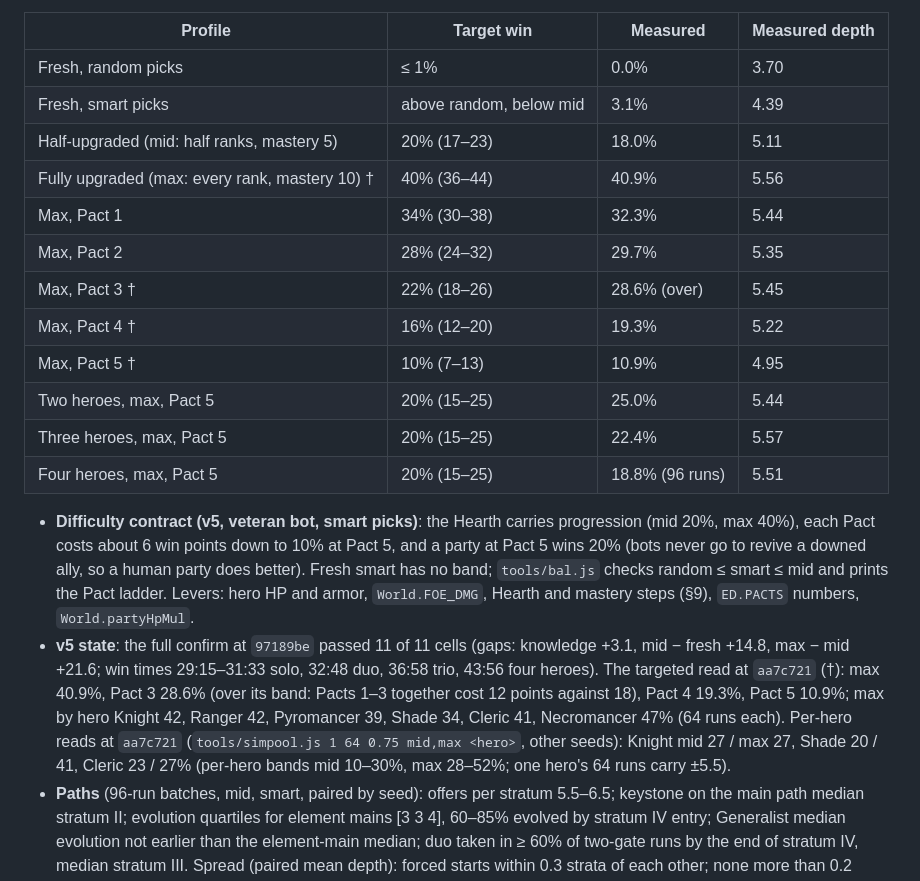
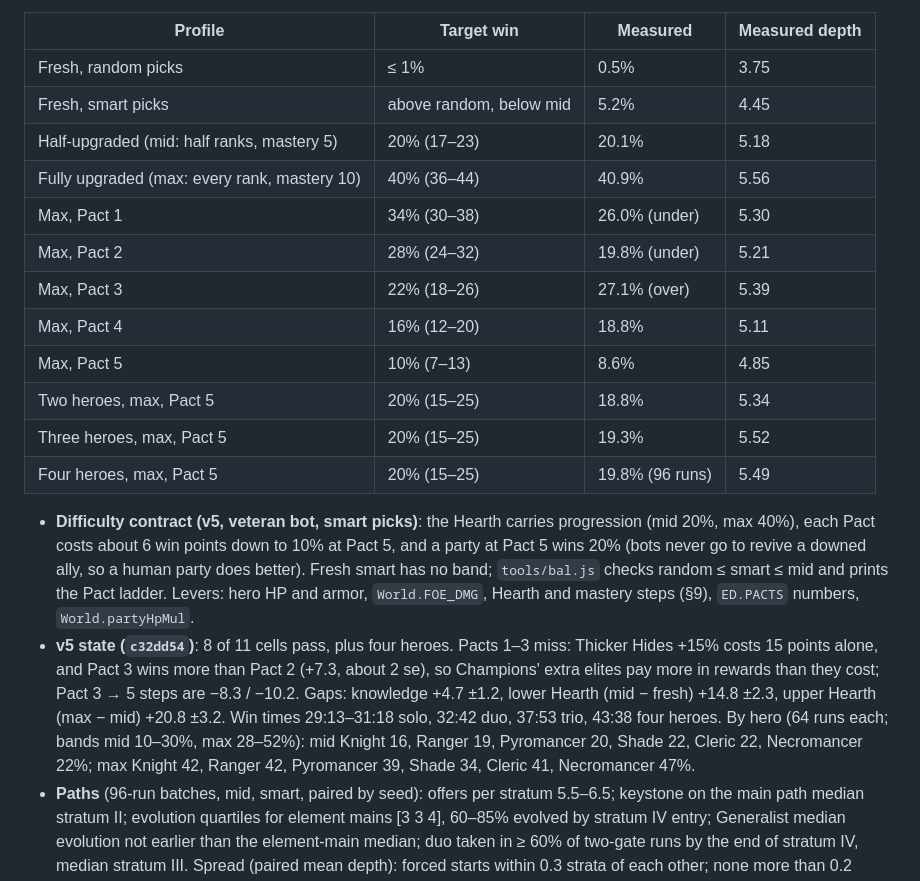
Before and after one commit to sttsspjy/emberdeep, a Markdown page: docs/GAME-DESIGN.md, the part around one of its changes. Rendered like a GitHub page.

Commit message:
docs(balance): single v5 confirm table at c32dd54 with by-hero lines
Co-Authored-By: Claude Opus 5.5 <noreply@anthropic.com>

```diff
--- a/docs/GAME-DESIGN.md
+++ b/docs/GAME-DESIGN.md
@@ -520,21 +520,21 @@ Measured cells are the v5 confirm at `97189be` (`node tools/bal.js --full`, 1559
 
 | Profile | Target win | Measured | Measured depth |
 |---|---|---|---|
-| Fresh, random picks | ≤ 1% | 0.0% | 3.70 |
-| Fresh, smart picks | above random, below mid | 3.1% | 4.39 |
-| Half-upgraded (mid: half ranks, mastery 5) | 20% (17–23) | 18.0% | 5.11 |
-| Fully upgraded (max: every rank, mastery 10) † | 40% (36–44) | 40.9% | 5.56 |
-| Max, Pact 1 | 34% (30–38) | 32.3% | 5.44 |
-| Max, Pact 2 | 28% (24–32) | 29.7% | 5.35 |
-| Max, Pact 3 † | 22% (18–26) | 28.6% (over) | 5.45 |
-| Max, Pact 4 † | 16% (12–20) | 19.3% | 5.22 |
-| Max, Pact 5 † | 10% (7–13) | 10.9% | 4.95 |
-| Two heroes, max, Pact 5 | 20% (15–25) | 25.0% | 5.44 |
-| Three heroes, max, Pact 5 | 20% (15–25) | 22.4% | 5.57 |
-| Four heroes, max, Pact 5 | 20% (15–25) | 18.8% (96 runs) | 5.51 |
+| Fresh, random picks | ≤ 1% | 0.5% | 3.75 |
+| Fresh, smart picks | above random, below mid | 5.2% | 4.45 |
+| Half-upgraded (mid: half ranks, mastery 5) | 20% (17–23) | 20.1% | 5.18 |
+| Fully upgraded (max: every rank, mastery 10) | 40% (36–44) | 40.9% | 5.56 |
+| Max, Pact 1 | 34% (30–38) | 26.0% (under) | 5.30 |
+| Max, Pact 2 | 28% (24–32) | 19.8% (under) | 5.21 |
+| Max, Pact 3 | 22% (18–26) | 27.1% (over) | 5.39 |
+| Max, Pact 4 | 16% (12–20) | 18.8% | 5.11 |
+| Max, Pact 5 | 10% (7–13) | 8.6% | 4.85 |
+| Two heroes, max, Pact 5 | 20% (15–25) | 18.8% | 5.34 |
+| Three heroes, max, Pact 5 | 20% (15–25) | 19.3% | 5.52 |
+| Four heroes, max, Pact 5 | 20% (15–25) | 19.8% (96 runs) | 5.49 |
 
 - **Difficulty contract (v5, veteran bot, smart picks)**: the Hearth carries progression (mid 20%, max 40%), each Pact costs about 6 win points down to 10% at Pact 5, and a party at Pact 5 wins 20% (bots never go to revive a downed ally, so a human party does better). Fresh smart has no band; `tools/bal.js` checks random ≤ smart ≤ mid and prints the Pact ladder. Levers: hero HP and armor, `World.FOE_DMG`, Hearth and mastery steps (§9), `ED.PACTS` numbers, `World.partyHpMul`.
-- **v5 state**: the full confirm at `97189be` passed 11 of 11 cells (gaps: knowledge +3.1, mid − fresh +14.8, max − mid +21.6; win times 29:15–31:33 solo, 32:48 duo, 36:58 trio, 43:56 four heroes). The targeted read at `aa7c721` (†): max 40.9%, Pact 3 28.6% (over its band: Pacts 1–3 together cost 12 points against 18), Pact 4 19.3%, Pact 5 10.9%; max by hero Knight 42, Ranger 42, Pyromancer 39, Shade 34, Cleric 41, Necromancer 47% (64 runs each). Per-hero reads at `aa7c721` (`tools/simpool.js 1 64 0.75 mid,max <hero>`, other seeds): Knight mid 27 / max 27, Shade 20 / 41, Cleric 23 / 27% (per-hero bands mid 10–30%, max 28–52%; one hero's 64 runs carry ±5.5).
+- **v5 state (`c32dd54`)**: 8 of 11 cells pass, plus four heroes. Pacts 1–3 miss: Thicker Hides +15% costs 15 points alone, and Pact 3 wins more than Pact 2 (+7.3, about 2 se), so Champions' extra elites pay more in rewards than they cost; Pact 3 → 5 steps are −8.3 / −10.2. Gaps: knowledge +4.7 ±1.2, lower Hearth (mid − fresh) +14.8 ±2.3, upper Hearth (max − mid) +20.8 ±3.2. Win times 29:13–31:18 solo, 32:42 duo, 37:53 trio, 43:38 four heroes. By hero (64 runs each; bands mid 10–30%, max 28–52%): mid Knight 16, Ranger 19, Pyromancer 20, Shade 22, Cleric 22, Necromancer 22%; max Knight 42, Ranger 42, Pyromancer 39, Shade 34, Cleric 41, Necromancer 47%.
 - **Paths** (96-run batches, mid, smart, paired by seed): offers per stratum 5.5–6.5; keystone on the main path median stratum II; evolution quartiles for element mains [3 3 4], 60–85% evolved by stratum IV entry; Generalist median evolution not earlier than the element-main median; duo taken in ≥ 60% of two-gate runs by the end of stratum IV, median stratum III. Spread (paired mean depth): forced starts within 0.3 strata of each other; none more than 0.2 above a random start; Generalist within ±0.2 of random; Poison co-op party at most 0.2 above random + random. Measured: spread 0.21 strata, best forced start +0.06 over random, Generalist −0.10 against random, Poison co-op +0.06; a two-gate pair kills a boss in 0.91–0.96 of a mono-gate build's time.
 - **Classes** (`tools/sheet.js` first, then `--route=rotate --fork=rotate --weapon=rotate`): each skill route raises its own skill's share of direct damage by ≥ 8 points; the attack route raises the weapon share by ≥ 8 points over the mean of the two skill arms; the element route raises the status share by ≥ 6 points. Each route's boss time to kill at strata II and IV within ±15% of the class median; each weapon within ±15% of its class median (knob: that weapon's `dmg`); Heavy within ±10% of Swift in packs; Guard forks lose 60–85% of the HP of their Burst sibling; ≥ 90% of runs that kill the stratum IV boss reach fork rank 3 under `--mastery=fork`. **Fork parity** (v4, all 48 forks; `node tools/sheet.js --parity`, mid build, mean of the one-foe and pack-of-4 columns, change against the class without the card): at stratum IV with rank 2 every non-Guard fork +31.5–38.5% and every Guard fork ≥ +28%; at stratum VI with rank 3 every non-Guard fork +54–66% and every Guard fork ≥ +48% plus ≥ +25% effective health or ≥ 30% control uptime (the sheet's stun column counts stuns plus slows, blinds and taunts at their strength). **Boss time to kill per hero** (v4, `tools/bal.js` smart `--vet`, 144 runs on the smart cell): every hero within ±25% of the six-hero median at the bosses of strata II and IV.
 - **No sustain by default**: HP lost per combat room ≥ 4.5% of max HP and per elite room ≥ 7.5% for every fork and base kit; a Knight on Shield Orbit takes ≥ 50% of the attack arm's projectile damage; class shield absorbed per boss-fight second ≤ 0.3% max HP, all sources ≤ 0.6%. Measured: no heal per kill or per hit; Holy shields absorb 0.09–0.12% max HP per boss-fight second.
```
Also changed, not shown: other parts of docs/GAME-DESIGN.md (+1 -1 lines).
